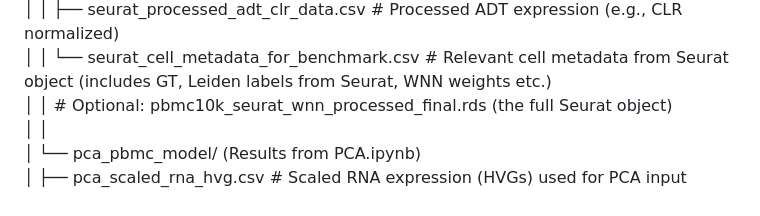
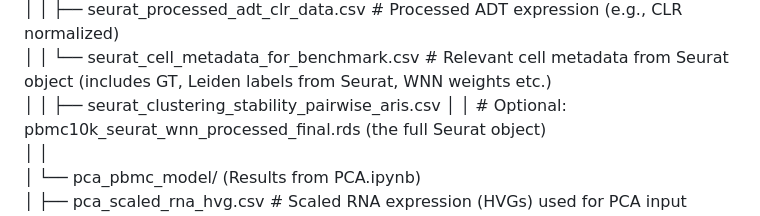
Before and after one commit to EdwardZhu77/CMML_ICA2_Code, a Markdown page: README.md, the part around the change. Drawn GitHub-style.

```diff
--- a/README.md
+++ b/README.md
@@ -44,6 +44,7 @@
 │   │   ├── seurat_processed_rna_hvg_sct_data.csv # Processed RNA expression (e.g., SCTransform data for HVGs)
 │   │   ├── seurat_processed_adt_clr_data.csv  # Processed ADT expression (e.g., CLR normalized)
 │   │   └── seurat_cell_metadata_for_benchmark.csv # Relevant cell metadata from Seurat object (includes GT, Leiden labels from Seurat, WNN weights etc.)
+│   │   ├── seurat_clustering_stability_pairwise_aris.csv
 │   │   # Optional: pbmc10k_seurat_wnn_processed_final.rds (the full Seurat object)
 │   │
 │   └── pca_pbmc_model/  (Results from PCA.ipynb)
```
